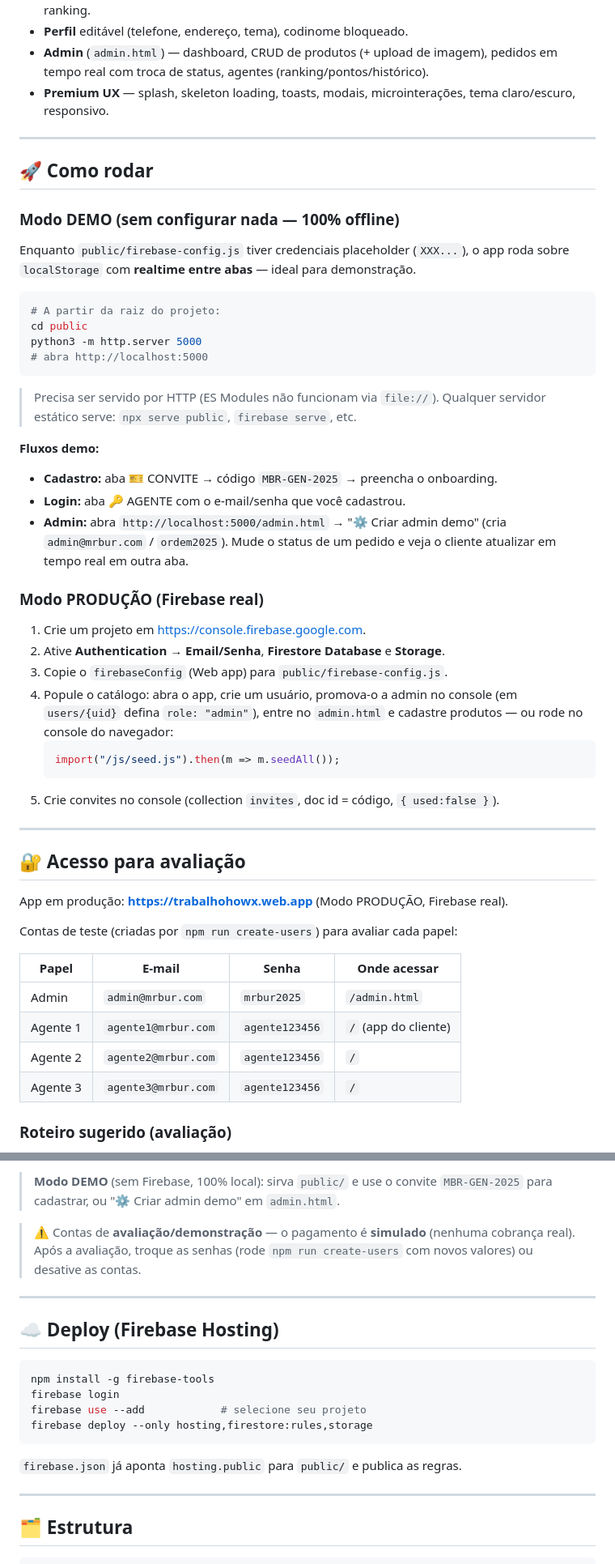
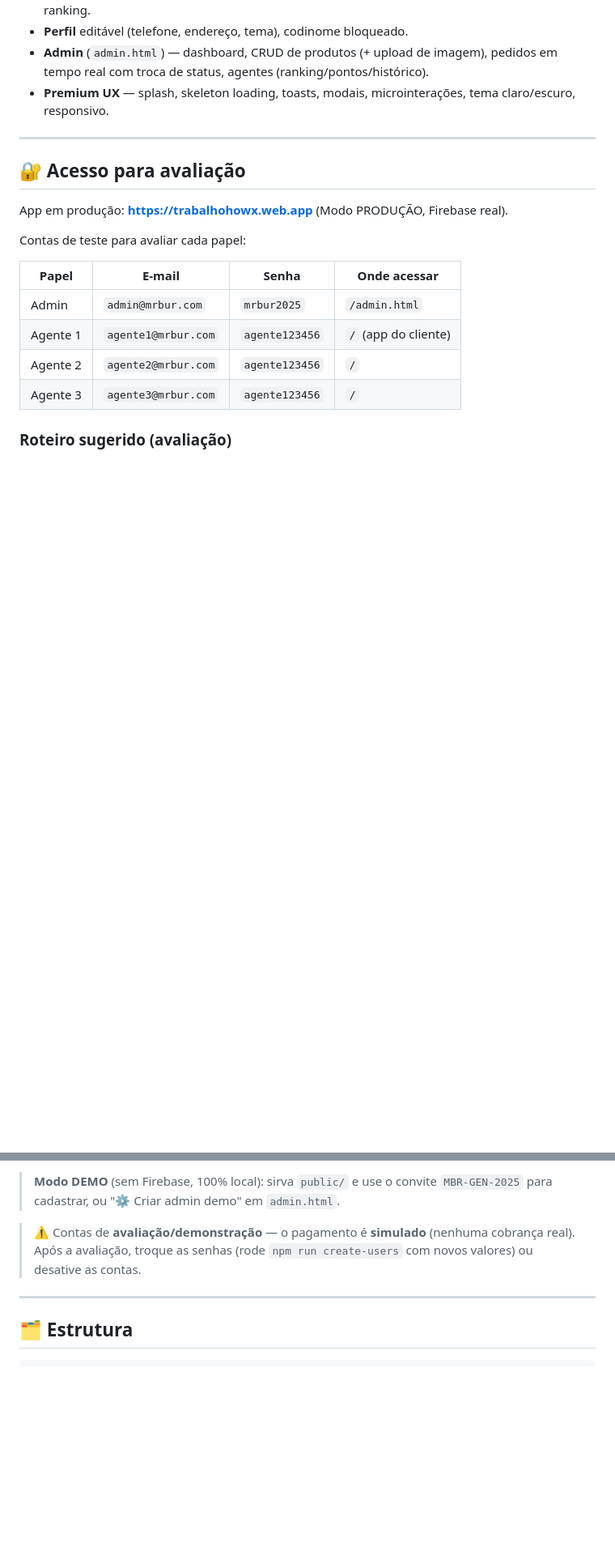
Before and after one commit to RondineleG/mbr, a Markdown page: README.md, 2 parts joined by grey strips. Shown at 81% size. GitHub-like rendering; blank space fills up the shorter version.

Commit message:
docs: enxuga o README (remove Como rodar, Deploy e nota do protótipo)
- Remove seções de dev/deploy (Como rodar DEMO/PRODUÇÃO, Deploy Firebase)
- Remove o blockquote 'Transformação do protótipo... 100% identidade visual'
- Remove '(criadas por npm run create-users)' da tabela de contas
- README focado na avaliação: descrição, recursos, acesso/roteiro, estrutura

````diff
--- a/README.md
+++ b/README.md
@@ -26,48 +23,11 @@ ranks, méritos (pontos), recompensas, missões e pedidos em tempo real — cons
 
 ---
 
-## 🚀 Como rodar
-
-### Modo DEMO (sem configurar nada — 100% offline)
-Enquanto `public/firebase-config.js` tiver credenciais placeholder (`XXX...`), o app
-roda sobre `localStorage` com **realtime entre abas** — ideal para demonstração.
-
-```bash
-# A partir da raiz do projeto:
-cd public
-python3 -m http.server 5000
-# abra http://localhost:5000
-```
-
-> Precisa ser servido por HTTP (ES Modules não funcionam via `file://`).
-> Qualquer servidor estático serve: `npx serve public`, `firebase serve`, etc.
-
-**Fluxos demo:**
-- **Cadastro:** aba 🎫 CONVITE → código `MBR-GEN-2025` → preencha o onboarding.
-- **Login:** aba 🔑 AGENTE com o e-mail/senha que você cadastrou.
-- **Admin:** abra `http://localhost:5000/admin.html` → "⚙️ Criar admin demo"
-  (cria `admin@mrbur.com` / `ordem2025`). Mude o status de um pedido e veja o
-  cliente atualizar em tempo real em outra aba.
-
-### Modo PRODUÇÃO (Firebase real)
-1. Crie um projeto em <https://console.firebase.google.com>.
-2. Ative **Authentication → Email/Senha**, **Firestore Database** e **Storage**.
-3. Copie o `firebaseConfig` (Web app) para `public/firebase-config.js`.
-4. Popule o catálogo: abra o app, crie um usuário, promova-o a admin no console
-   (em `users/{uid}` defina `role: "admin"`), entre no `admin.html` e cadastre
-   produtos — ou rode no console do navegador:
-   ```js
-   import("/js/seed.js").then(m => m.seedAll());
-   ```
-5. Crie convites no console (collection `invites`, doc id = código, `{ used:false }`).
-
----
-
 ## 🔐 Acesso para avaliação
 
 App em produção: **https://trabalhohowx.web.app** (Modo PRODUÇÃO, Firebase real).
 
-Contas de teste (criadas por `npm run create-users`) para avaliar cada papel:
+Contas de teste para avaliar cada papel:
 
 | Papel    | E-mail               | Senha          | Onde acessar            |
 | -------- | -------------------- | -------------- | ----------------------- |
@@ -86,19 +46,6 @@ Contas de teste (criadas por `npm run create-users`) para avaliar cada papel:
 > **Modo DEMO** (sem Firebase, 100% local): sirva `public/` e use o convite `MBR-GEN-2025` para cadastrar, ou "⚙️ Criar admin demo" em `admin.html`.
 
 > ⚠️ Contas de **avaliação/demonstração** — o pagamento é **simulado** (nenhuma cobrança real). Após a avaliação, troque as senhas (rode `npm run create-users` com novos valores) ou desative as contas.
-
----
-
-## ☁️ Deploy (Firebase Hosting)
-
-```bash
-npm install -g firebase-tools
-firebase login
-firebase use --add            # selecione seu projeto
-firebase deploy --only hosting,firestore:rules,storage
-```
-
-`firebase.json` já aponta `hosting.public` para `public/` e publica as regras.
 
 ---
 
````
Also changed, not shown: other parts of README.md (+0 -3 lines).
